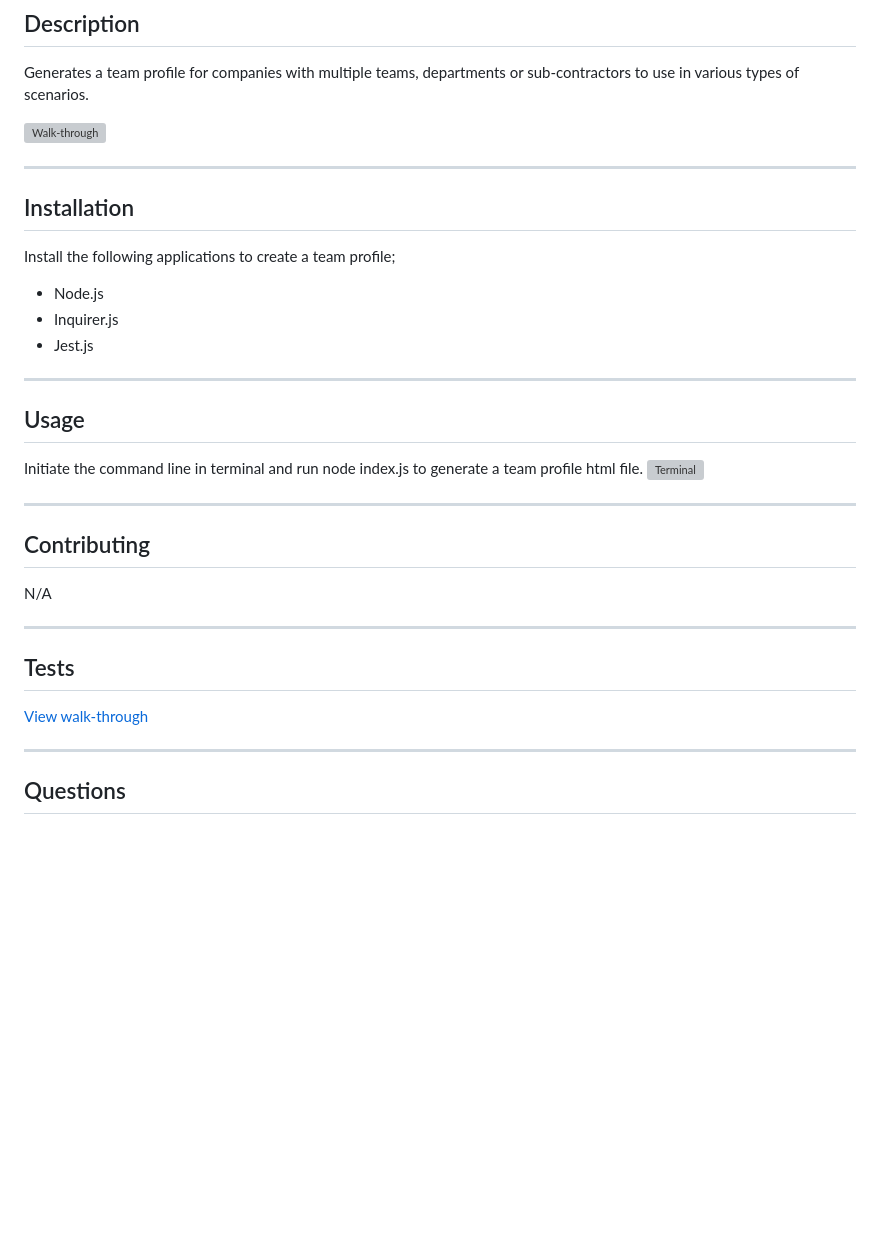
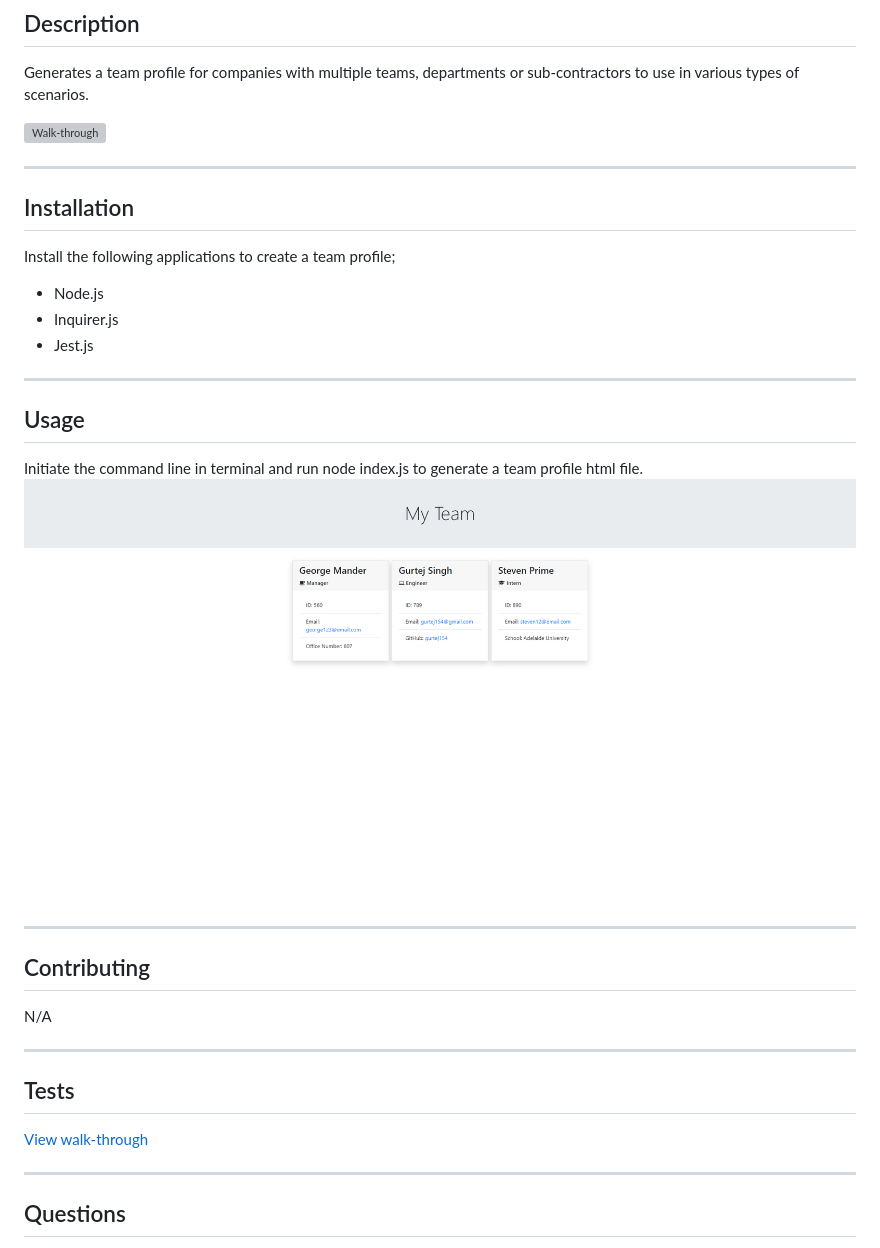
Before and after one commit to gurtej154/Team-profile-generator, a Markdown page: README.md, the part around the change printed below. Rendered like a GitHub page; pictures changed too: assets/Team.png (added); blank space fills up the shorter version; grey boxes are pictures that could not be loaded.

Commit message:
update readme file with gif and png files inserted

```diff
--- a/README.md
+++ b/README.md
@@ -38,7 +38,7 @@ Install the following applications to create a team profile;
 ## Usage
 
 Initiate the command line in terminal and run node index.js to generate a team profile html file.
-![Terminal](/Terminal.png)
+![Screenshot](assets/Team.png)
 
 ---
 
```
Also changed, not shown: other parts of README.md (+2 -2 lines), 3 other files.
